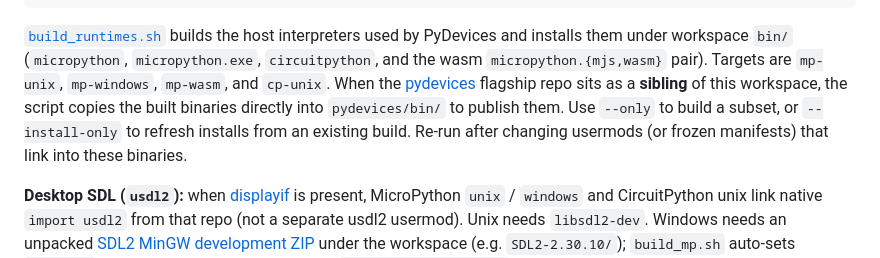
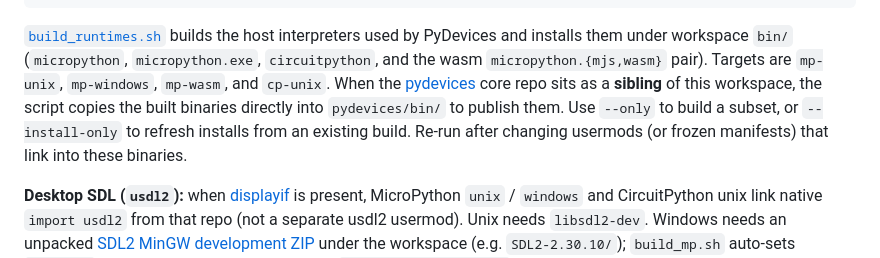
Before and after one commit to PyDevices/cmods, a Markdown page: README.md, the part around the change. GitHub-like rendering.

Commit message:
docs: update positioning, architecture hierarchy, and scrub secret token references

````diff
--- a/README.md
+++ b/README.md
@@ -99,7 +99,7 @@ Examples:
 ./build_runtimes.sh --only mp-unix,cp-unix
 ```
 
-[`build_runtimes.sh`](build_runtimes.sh) builds the host interpreters used by PyDevices and installs them under workspace `bin/` (`micropython`, `micropython.exe`, `circuitpython`, and the wasm `micropython.{mjs,wasm}` pair). Targets are `mp-unix`, `mp-windows`, `mp-wasm`, and `cp-unix`. When the [pydevices](https://github.com/PyDevices/pydevices) flagship repo sits as a **sibling** of this workspace, the script copies the built binaries directly into `pydevices/bin/` to publish them. Use `--only` to build a subset, or `--install-only` to refresh installs from an existing build. Re-run after changing usermods (or frozen manifests) that link into these binaries.
+[`build_runtimes.sh`](build_runtimes.sh) builds the host interpreters used by PyDevices and installs them under workspace `bin/` (`micropython`, `micropython.exe`, `circuitpython`, and the wasm `micropython.{mjs,wasm}` pair). Targets are `mp-unix`, `mp-windows`, `mp-wasm`, and `cp-unix`. When the [pydevices](https://github.com/PyDevices/pydevices) core repo sits as a **sibling** of this workspace, the script copies the built binaries directly into `pydevices/bin/` to publish them. Use `--only` to build a subset, or `--install-only` to refresh installs from an existing build. Re-run after changing usermods (or frozen manifests) that link into these binaries.
 
 
 **Desktop SDL (`usdl2`):** when [displayif](https://github.com/PyDevices/displayif) is present,
````
